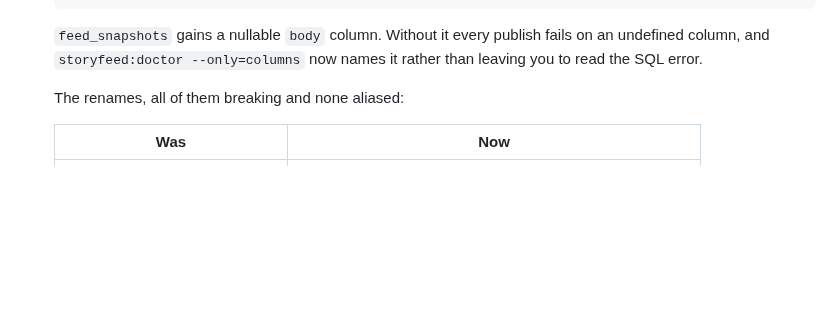
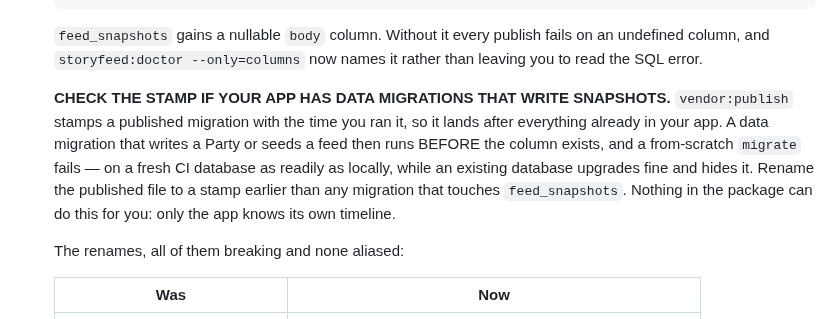
Before and after one commit to storyfeed/storyfeed, a Markdown page: CHANGELOG.md, the part around the change. GitHub-like rendering; blank space fills up the shorter version.

Commit message:
Upgrading: check the stamp if your app seeds snapshots in a migration
`vendor:publish` stamps a published migration with the moment you ran it, so
the body column lands after everything already in the app. A data migration
that writes a Party or seeds a feed then runs before the column exists, and a
from-scratch migrate fails — on a fresh CI database as readily as locally,
while an existing database upgrades fine and hides it.

Hit by the first consumer to adopt this, which is exactly one migration of
that kind away from a green suite. Nothing in the package can fix it: only
the app knows its own timeline, so the upgrade note says to rename the
published file and why.

Claude-Session: https://claude.ai/code/session_01CVrgGXEPFfbBHCNTjaCgeg

```diff
--- a/CHANGELOG.md
+++ b/CHANGELOG.md
@@ -16,6 +16,16 @@
   `feed_snapshots` gains a nullable `body` column. Without it every publish
   fails on an undefined column, and `storyfeed:doctor --only=columns` now
   names it rather than leaving you to read the SQL error.
+
+  **CHECK THE STAMP IF YOUR APP HAS DATA MIGRATIONS THAT WRITE SNAPSHOTS.**
+  `vendor:publish` stamps a published migration with the time you ran it, so
+  it lands after everything already in your app. A data migration that writes
+  a Party or seeds a feed then runs BEFORE the column exists, and a
+  from-scratch `migrate` fails — on a fresh CI database as readily as locally,
+  while an existing database upgrades fine and hides it. Rename the published
+  file to a stamp earlier than any migration that touches `feed_snapshots`.
+  Nothing in the package can do this for you: only the app knows its own
+  timeline.
 
   The renames, all of them breaking and none aliased:
 
```
